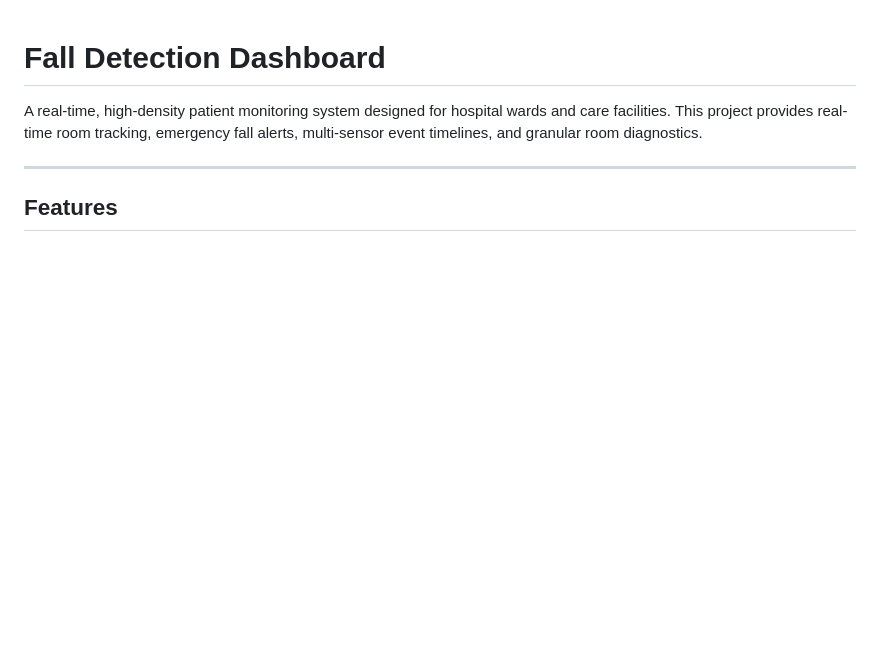
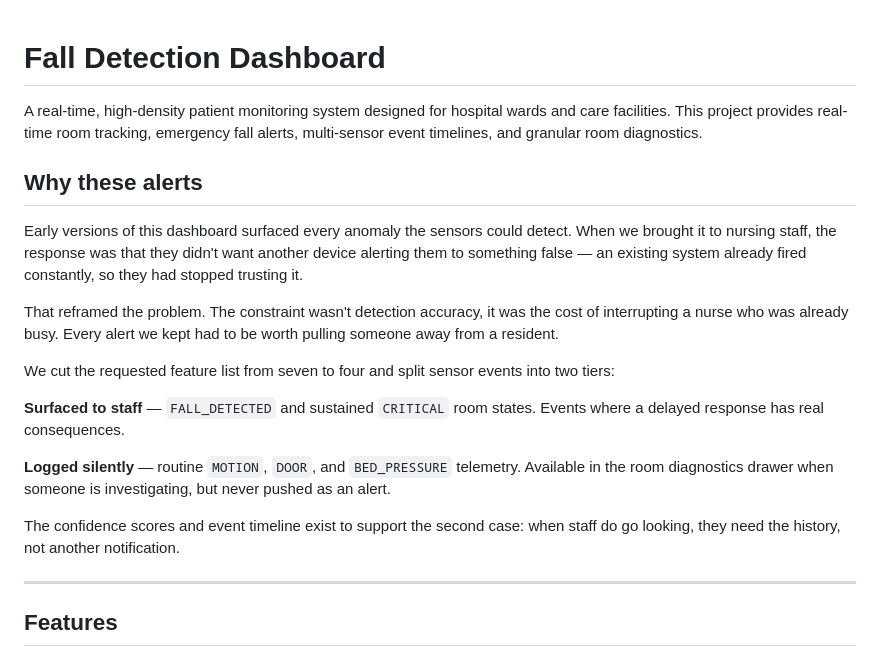
Before and after one commit to avaneeshmohapatra/carewave, a Markdown page: README.md, the part around the change. Rendered like a GitHub page; blank space fills up the shorter version.

```diff
--- a/README.md
+++ b/README.md
@@ -1,6 +1,30 @@
 # Fall Detection Dashboard
 
 A real-time, high-density patient monitoring system designed for hospital wards and care facilities. This project provides real-time room tracking, emergency fall alerts, multi-sensor event timelines, and granular room diagnostics.
+
+## Why these alerts
+
+Early versions of this dashboard surfaced every anomaly the sensors could
+detect. When we brought it to nursing staff, the response was that they
+didn't want another device alerting them to something false — an existing
+system already fired constantly, so they had stopped trusting it.
+
+That reframed the problem. The constraint wasn't detection accuracy, it was
+the cost of interrupting a nurse who was already busy. Every alert we kept
+had to be worth pulling someone away from a resident.
+
+We cut the requested feature list from seven to four and split sensor events
+into two tiers:
+
+**Surfaced to staff** — `FALL_DETECTED` and sustained `CRITICAL` room states.
+Events where a delayed response has real consequences.
+
+**Logged silently** — routine `MOTION`, `DOOR`, and `BED_PRESSURE` telemetry.
+Available in the room diagnostics drawer when someone is investigating, but
+never pushed as an alert.
+
+The confidence scores and event timeline exist to support the second case:
+when staff do go looking, they need the history, not another notification.
 
 ---
 
```
